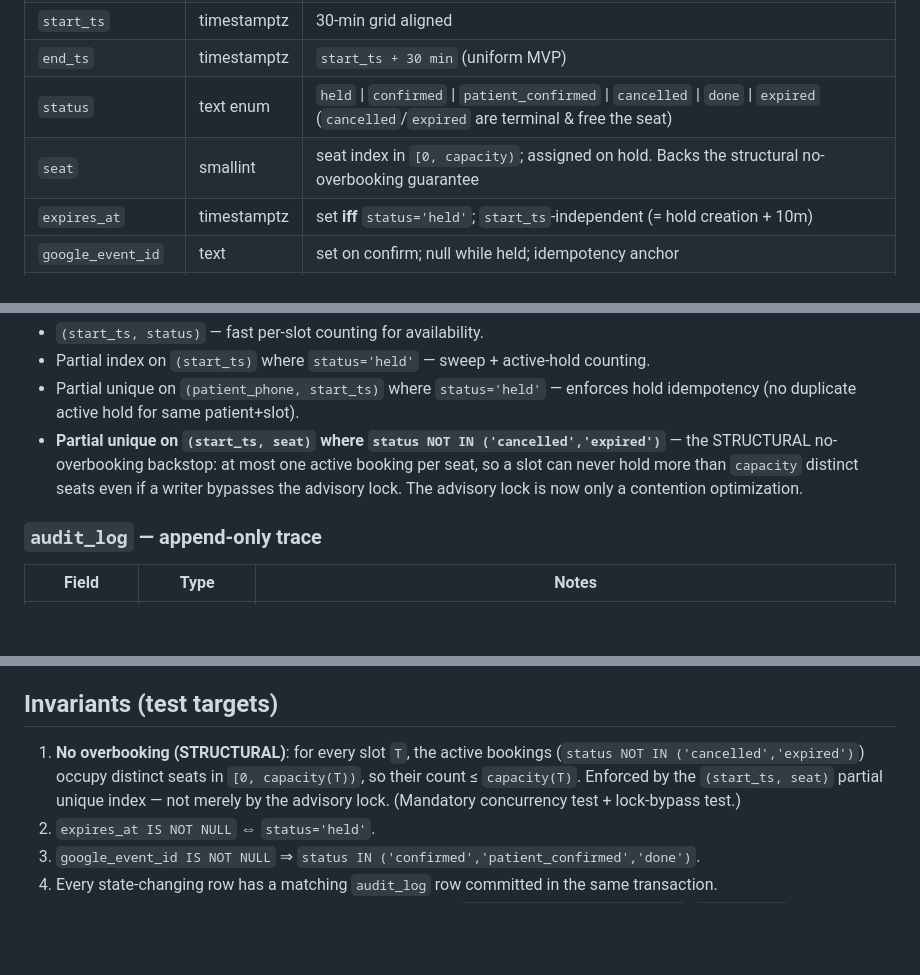
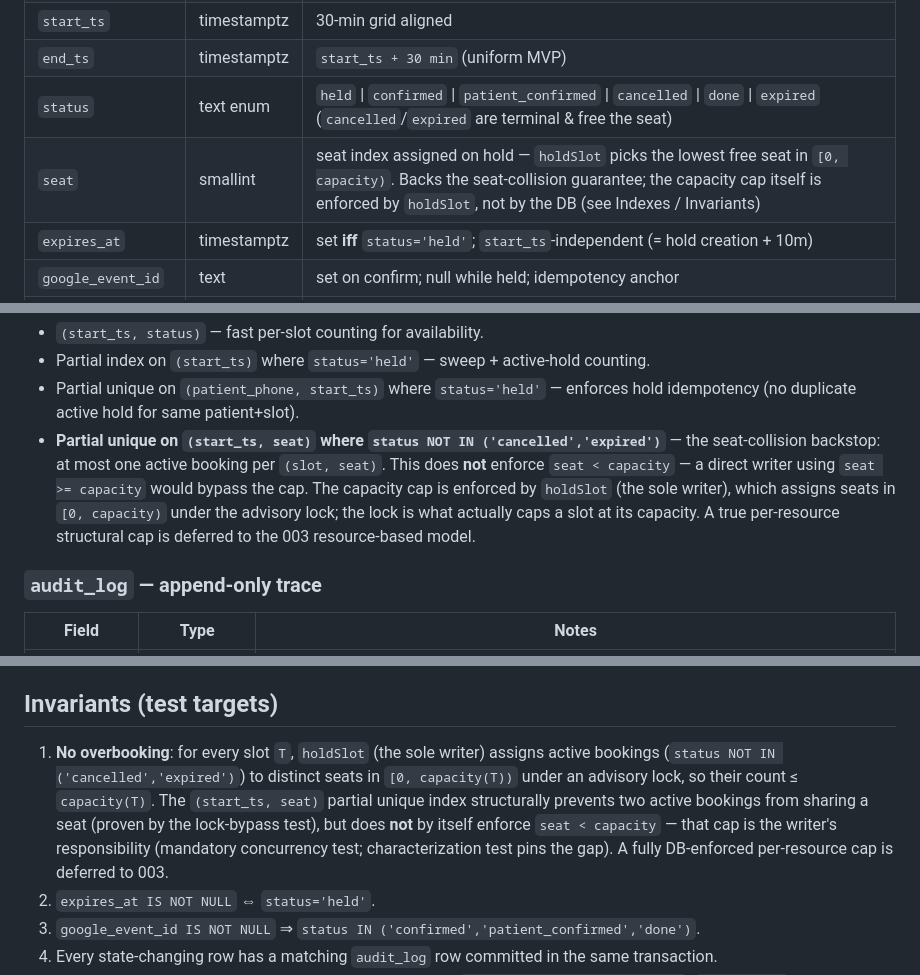
Before and after one commit to lucadboer/recepia, a Markdown page: specs/001-autonomous-routine-booking/data-model.md, 3 parts joined by grey strips. GitHub-like rendering; blank space fills up the shorter version.

Commit message:
docs(002): finish T226 reframe in 001 data-model + log T228 audit-dup as debt (T226, T228)
#3 (T226): the 001 data-model still claimed the partial unique(start_ts, seat) index
guarantees capacity "even if a writer bypasses the advisory lock" (data-model.md
~42/~55/~94). Reworded to match the corrected migration comment and the
characterization test: the index is a seat-collision backstop only; the capacity cap
is enforced by holdSlot (the sole writer) under the advisory lock; a true per-resource
structural cap is deferred to 003.

#4 (T228): recorded the sweep x lazy-reclaim audit duplication as post-pilot tech debt
(T234). It is over-audit (a stale duplicate hold_expired under a race), NOT a missing
audit, so it does not violate Constitution V. Not fixed, per the agreed triage.

Both items are from the independent Codex review of the T226/T227/T228 fixes.

```diff
--- a/specs/001-autonomous-routine-booking/data-model.md
+++ b/specs/001-autonomous-routine-booking/data-model.md
@@ -39,7 +39,7 @@ Demo seed: Mon–Fri, 09:00–18:00, capacity 2.
 | `start_ts` | timestamptz | 30-min grid aligned |
 | `end_ts` | timestamptz | `start_ts + 30 min` (uniform MVP) |
 | `status` | text enum | `held` \| `confirmed` \| `patient_confirmed` \| `cancelled` \| `done` \| `expired` (`cancelled`/`expired` are terminal & free the seat) |
-| `seat` | smallint | seat index in `[0, capacity)`; assigned on hold. Backs the structural no-overbooking guarantee |
+| `seat` | smallint | seat index assigned on hold — `holdSlot` picks the lowest free seat in `[0, capacity)`. Backs the seat-collision guarantee; the capacity cap itself is enforced by `holdSlot`, not by the DB (see Indexes / Invariants) |
 | `expires_at` | timestamptz | set **iff** `status='held'`; `start_ts`-independent (= hold creation + 10m) |
 | `google_event_id` | text | set on confirm; null while held; idempotency anchor |
 | `attended_by` | text | nullable (pooled — usually null in this slice) |
@@ -52,7 +52,7 @@ Demo seed: Mon–Fri, 09:00–18:00, capacity 2.
 - `(start_ts, status)` — fast per-slot counting for availability.
 - Partial index on `(start_ts)` where `status='held'` — sweep + active-hold counting.
 - Partial unique on `(patient_phone, start_ts)` where `status='held'` — enforces hold idempotency (no duplicate active hold for same patient+slot).
-- **Partial unique on `(start_ts, seat)` where `status NOT IN ('cancelled','expired')`** — the STRUCTURAL no-overbooking backstop: at most one active booking per seat, so a slot can never hold more than `capacity` distinct seats even if a writer bypasses the advisory lock. The advisory lock is now only a contention optimization.
+- **Partial unique on `(start_ts, seat)` where `status NOT IN ('cancelled','expired')`** — the seat-collision backstop: at most one active booking per `(slot, seat)`. This does **not** enforce `seat < capacity` — a direct writer using `seat >= capacity` would bypass the cap. The capacity cap is enforced by `holdSlot` (the sole writer), which assigns seats in `[0, capacity)` under the advisory lock; the lock is what actually caps a slot at its capacity. A true per-resource structural cap is deferred to the 003 resource-based model.
 
 ### `audit_log` — append-only trace
 
@@ -91,7 +91,7 @@ Append-only: `UPDATE`/`DELETE`/`TRUNCATE` are blocked by DB triggers (migrations
 
 ## Invariants (test targets)
 
-1. **No overbooking (STRUCTURAL)**: for every slot `T`, the active bookings (`status NOT IN ('cancelled','expired')`) occupy distinct seats in `[0, capacity(T))`, so their count ≤ `capacity(T)`. Enforced by the `(start_ts, seat)` partial unique index — not merely by the advisory lock. (Mandatory concurrency test + lock-bypass test.)
+1. **No overbooking**: for every slot `T`, `holdSlot` (the sole writer) assigns active bookings (`status NOT IN ('cancelled','expired')`) to distinct seats in `[0, capacity(T))` under an advisory lock, so their count ≤ `capacity(T)`. The `(start_ts, seat)` partial unique index structurally prevents two active bookings from sharing a seat (proven by the lock-bypass test), but does **not** by itself enforce `seat < capacity` — that cap is the writer's responsibility (mandatory concurrency test; characterization test pins the gap). A fully DB-enforced per-resource cap is deferred to 003.
 2. `expires_at IS NOT NULL` ⇔ `status='held'`.
 3. `google_event_id IS NOT NULL` ⇒ `status IN ('confirmed','patient_confirmed','done')`.
 4. Every state-changing row has a matching `audit_log` row committed in the same transaction.
```
Also changed, not shown: specs/002-conversational-orchestration/tasks.md (+1 -0 lines).
